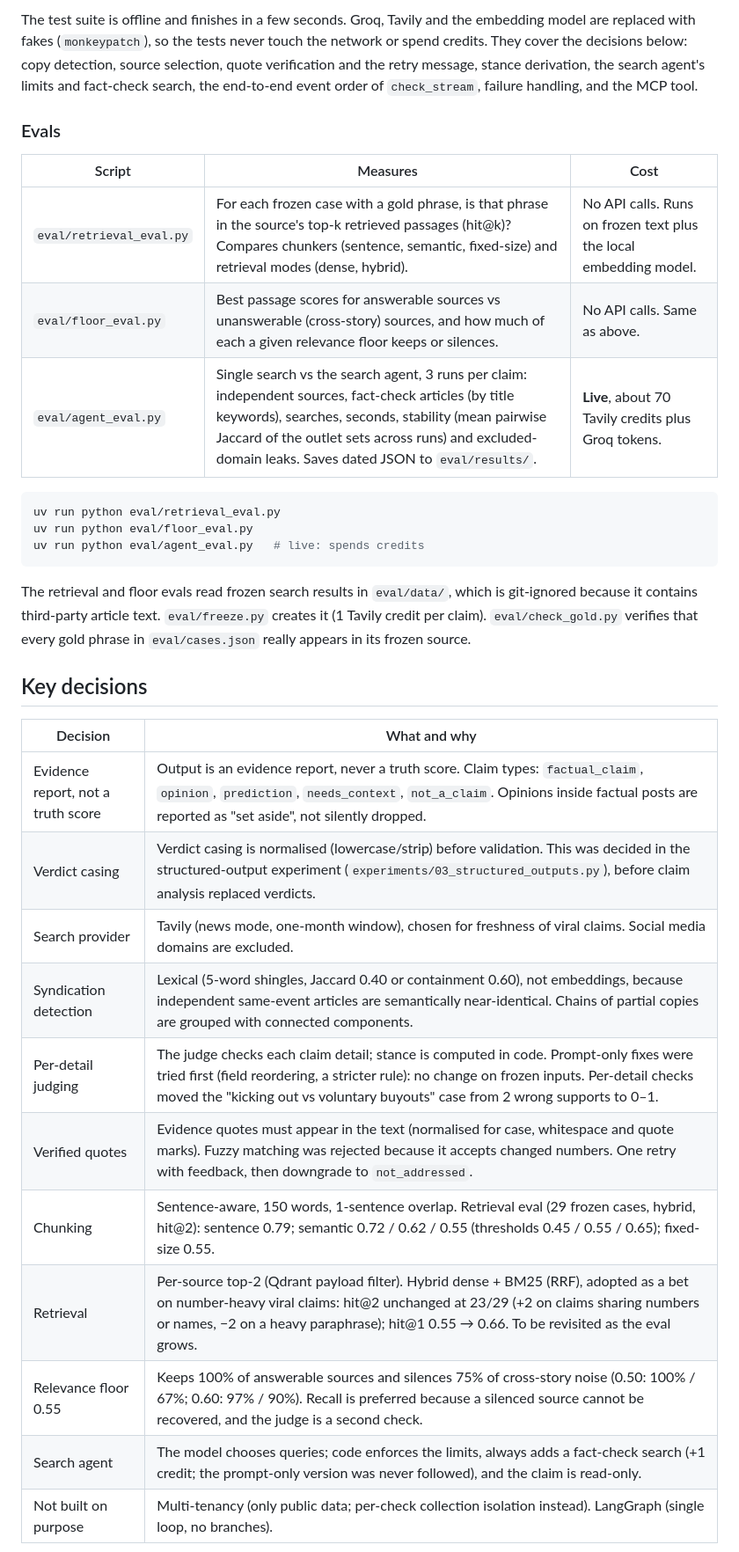
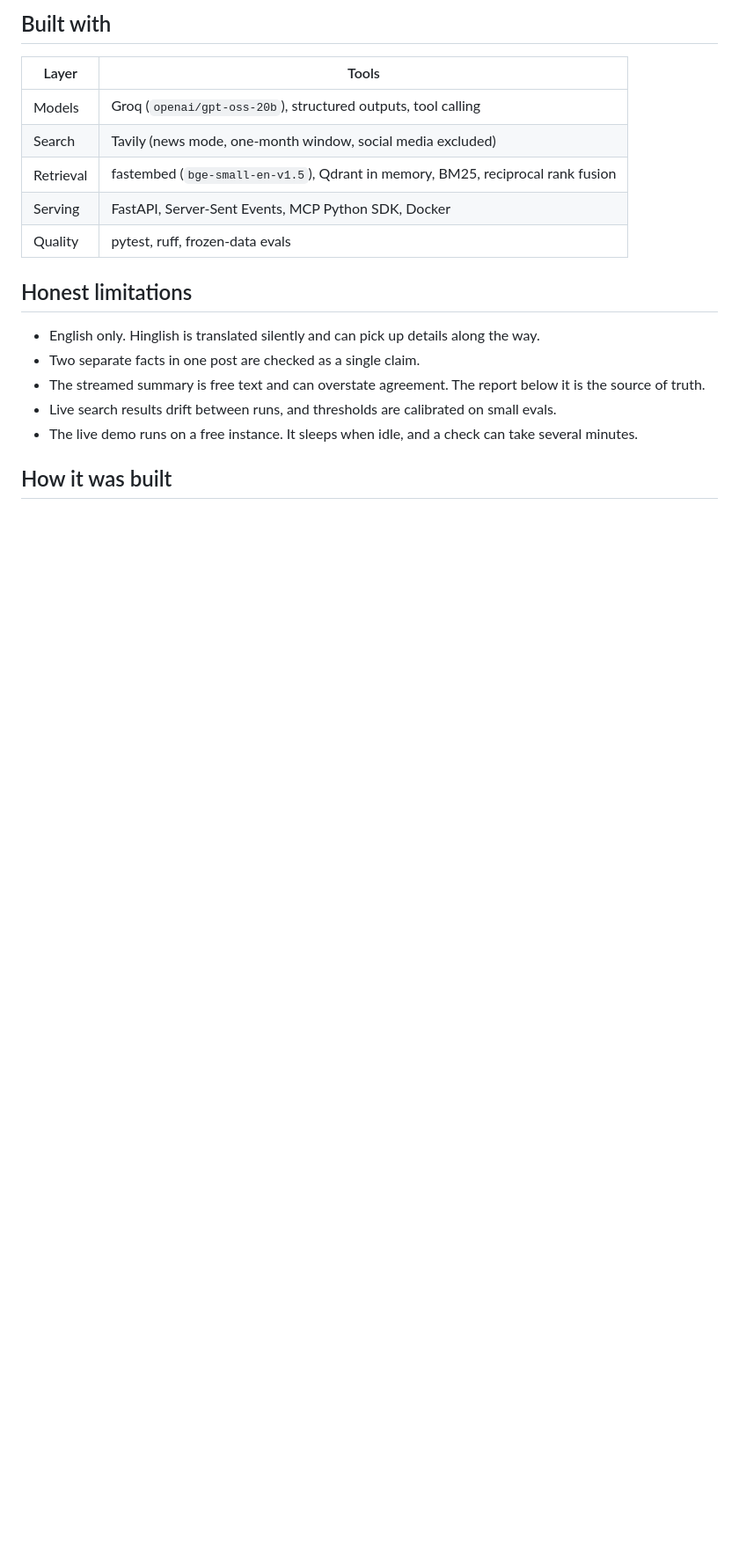
Before and after one commit to pranavdubey1725/NewsCheck, a Markdown page: README.md, the part around one of its changes. Shown at 88% size. Rendered like a GitHub page; blank space fills up the shorter version.

````diff
--- a/README.md
+++ b/README.md
@@ -118,36 +135,22 @@ uv run ruff check src tests eval
 ```
 
-The test suite is offline and finishes in a few seconds. Groq, Tavily and the embedding model are replaced with fakes (`monkeypatch`), so the tests never touch the network or spend credits. They cover the decisions below: copy detection, source selection, quote verification and the retry message, stance derivation, the search agent's limits and fact-check search, the end-to-end event order of `check_stream`, failure handling, and the MCP tool.
+## Built with
 
-### Evals
+| Layer | Tools |
+|---|---|
+| Models | Groq (`openai/gpt-oss-20b`), structured outputs, tool calling |
+| Search | Tavily (news mode, one-month window, social media excluded) |
+| Retrieval | fastembed (`bge-small-en-v1.5`), Qdrant in memory, BM25, reciprocal rank fusion |
+| Serving | FastAPI, Server-Sent Events, MCP Python SDK, Docker |
+| Quality | pytest, ruff, frozen-data evals |
 
-| Script | Measures | Cost |
-|---|---|---|
-| `eval/retrieval_eval.py` | For each frozen case with a gold phrase, is that phrase in the source's top-k retrieved passages (hit@k)? Compares chunkers (sentence, semantic, fixed-size) and retrieval modes (dense, hybrid). | No API calls. Runs on frozen text plus the local embedding model. |
-| `eval/floor_eval.py` | Best passage scores for answerable sources vs unanswerable (cross-story) sources, and how much of each a given relevance floor keeps or silences. | No API calls. Same as above. |
-| `eval/agent_eval.py` | Single search vs the search agent, 3 runs per claim: independent sources, fact-check articles (by title keywords), searches, seconds, stability (mean pairwise Jaccard of the outlet sets across runs) and excluded-domain leaks. Saves dated JSON to `eval/results/`. | **Live**, about 70 Tavily credits plus Groq tokens. |
+## Honest limitations
 
-```bash
-uv run python eval/retrieval_eval.py
-uv run python eval/floor_eval.py
-uv run python eval/agent_eval.py   # live: spends credits
-```
+- English only. Hinglish is translated silently and can pick up details along the way.
+- Two separate facts in one post are checked as a single claim.
+- The streamed summary is free text and can overstate agreement. The report below it is the source of truth.
+- Live search results drift between runs, and thresholds are calibrated on small evals.
+- The live demo runs on a free instance. It sleeps when idle, and a check can take several minutes.
 
-The retrieval and floor evals read frozen search results in `eval/data/`, which is git-ignored because it contains third-party article text. `eval/freeze.py` creates it (1 Tavily credit per claim). `eval/check_gold.py` verifies that every gold phrase in `eval/cases.json` really appears in its frozen source.
+## How it was built
 
-## Key decisions
-
-| Decision | What and why |
-|---|---|
-| Evidence report, not a truth score | Output is an evidence report, never a truth score. Claim types: `factual_claim`, `opinion`, `prediction`, `needs_context`, `not_a_claim`. Opinions inside factual posts are reported as "set aside", not silently dropped. |
-| Verdict casing | Verdict casing is normalised (lowercase/strip) before validation. This was decided in the structured-output experiment (`experiments/03_structured_outputs.py`), before claim analysis replaced verdicts. |
-| Search provider | Tavily (news mode, one-month window), chosen for freshness of viral claims. Social media domains are excluded. |
-| Syndication detection | Lexical (5-word shingles, Jaccard 0.40 or containment 0.60), not embeddings, because independent same-event articles are semantically near-identical. Chains of partial copies are grouped with connected components. |
-| Per-detail judging | The judge checks each claim detail; stance is computed in code. Prompt-only fixes were tried first (field reordering, a stricter rule): no change on frozen inputs. Per-detail checks moved the "kicking out vs voluntary buyouts" case from 2 wrong supports to 0–1. |
-| Verified quotes | Evidence quotes must appear in the text (normalised for case, whitespace and quote marks). Fuzzy matching was rejected because it accepts changed numbers. One retry with feedback, then downgrade to `not_addressed`. |
-| Chunking | Sentence-aware, 150 words, 1-sentence overlap. Retrieval eval (29 frozen cases, hybrid, hit@2): sentence 0.79; semantic 0.72 / 0.62 / 0.55 (thresholds 0.45 / 0.55 / 0.65); fixed-size 0.55. |
-| Retrieval | Per-source top-2 (Qdrant payload filter). Hybrid dense + BM25 (RRF), adopted as a bet on number-heavy viral claims: hit@2 unchanged at 23/29 (+2 on claims sharing numbers or names, −2 on a heavy paraphrase); hit@1 0.55 → 0.66. To be revisited as the eval grows. |
-| Relevance floor 0.55 | Keeps 100% of answerable sources and silences 75% of cross-story noise (0.50: 100% / 67%; 0.60: 97% / 90%). Recall is preferred because a silenced source cannot be recovered, and the judge is a second check. |
-| Search agent | The model chooses queries; code enforces the limits, always adds a fact-check search (+1 credit; the prompt-only version was never followed), and the claim is read-only. |
-| Not built on purpose | Multi-tenancy (only public data; per-check collection isolation instead). LangGraph (single loop, no branches). |
-
````
Also changed, not shown: other parts of README.md (+89 -87 lines).
